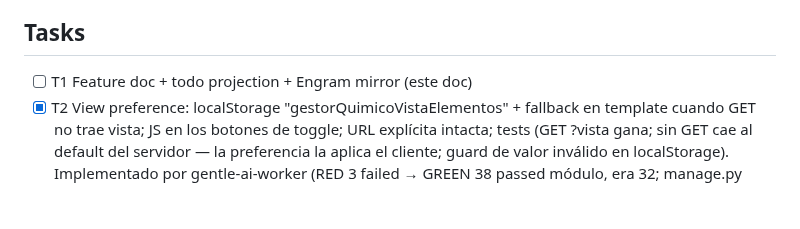
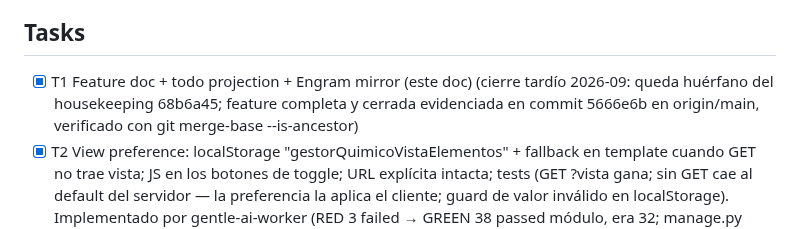
Before and after one commit to CarMalNie/Gestor_Quimico, a Markdown page: odd/tasks/p1-periodic-table-e2.md, the part around the change. GitHub-like rendering; blank space fills up the shorter version.

Commit message:
chore(tasks): cierre tardio de T1 en p1-periodic-table-e2
El checkbox quedaba suelto fuera del housekeeping 68b6a45; la feature
esta cerrada con evidencia en 5666e6b (origin/main, verificado con
merge-base --is-ancestor).

```diff
--- a/odd/tasks/p1-periodic-table-e2.md
+++ b/odd/tasks/p1-periodic-table-e2.md
@@ -39,7 +39,10 @@ de período, librerías de terceros, hover zoom.
 
 ## Tasks
 
-- [ ] T1 Feature doc + todo projection + Engram mirror (este doc)
+- [x] T1 Feature doc + todo projection + Engram mirror (este doc)
+      (cierre tardío 2026-09: queda huérfano del housekeeping 68b6a45;
+      feature completa y cerrada evidenciada en commit 5666e6b en
+      origin/main, verificado con git merge-base --is-ancestor)
 - [x] T2 View preference: localStorage "gestorQuimicoVistaElementos" +
       fallback en template cuando GET no trae vista; JS en los botones de
       toggle; URL explícita intacta; tests (GET ?vista gana; sin GET cae al
```
